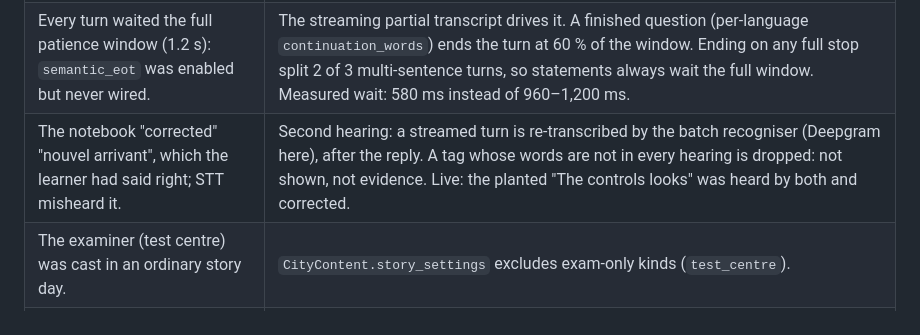
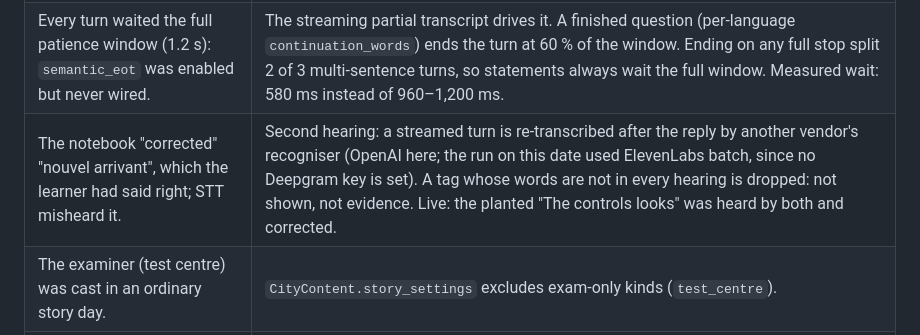
Before and after one commit to wizzybenson/lingard, a Markdown page: docs/decisions/0021-robot-learner-e2e.md, the part around the change. Drawn GitHub-style.

Commit message:
0021: the second hearing is OpenAI here, not Deepgram

```diff
--- a/docs/decisions/0021-robot-learner-e2e.md
+++ b/docs/decisions/0021-robot-learner-e2e.md
@@ -24,7 +24,7 @@ Each run costs a few cents.
 |---|---|
 | A speculation the learner talked over was cancelled mid-commit; the final transcript came back as the first sentence only (3 of 4 turns in one run). | `ElevenLabsStream` keeps every commit in arrival order, whoever waits for it. Tested against a fake Scribe websocket; the test fails on the old code. |
 | Every turn waited the full patience window (1.2 s): `semantic_eot` was enabled but never wired. | The streaming partial transcript drives it. A finished question (per-language `continuation_words`) ends the turn at 60 % of the window. Ending on any full stop split 2 of 3 multi-sentence turns, so statements always wait the full window. Measured wait: 580 ms instead of 960–1,200 ms. |
-| The notebook "corrected" "nouvel arrivant", which the learner had said right; STT misheard it. | Second hearing: a streamed turn is re-transcribed by the batch recogniser (Deepgram here), after the reply. A tag whose words are not in every hearing is dropped: not shown, not evidence. Live: the planted "The controls looks" was heard by both and corrected. |
+| The notebook "corrected" "nouvel arrivant", which the learner had said right; STT misheard it. | Second hearing: a streamed turn is re-transcribed after the reply by another vendor's recogniser (OpenAI here; the run on this date used ElevenLabs batch, since no Deepgram key is set). A tag whose words are not in every hearing is dropped: not shown, not evidence. Live: the planted "The controls looks" was heard by both and corrected. |
 | The examiner (test centre) was cast in an ordinary story day. | `CityContent.story_settings` excludes exam-only kinds (`test_centre`). |
 | "Right… Right, I'll tell you…" | The hesitation never repeats the first word of its sentence. |
 | The pronunciation service crashed at start (phonemizer missing). | `phonemizer` added to the `models` extra (needs `brew install espeak-ng`, and `PHONEMIZER_ESPEAK_LIBRARY=/opt/homebrew/lib/libespeak-ng.dylib` on macOS). The recogniser now degrades instead of crashing. |
```
